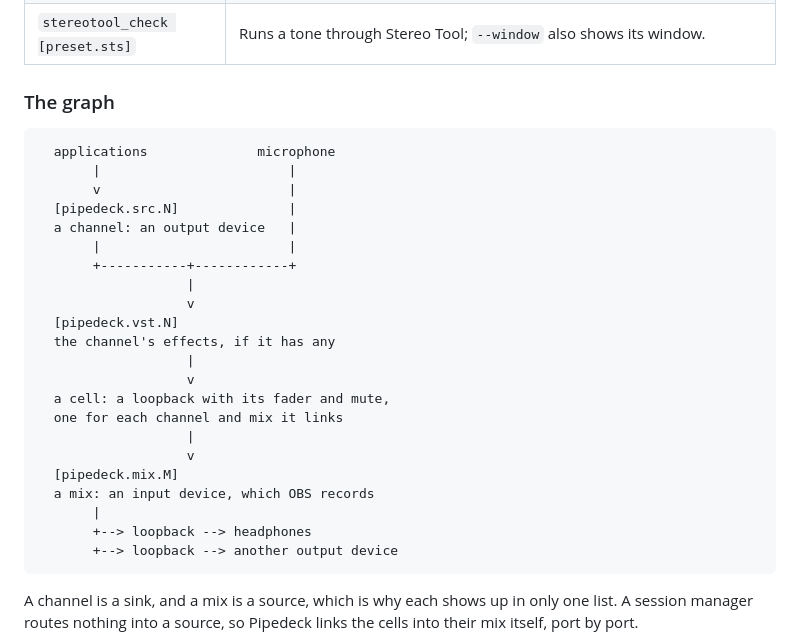
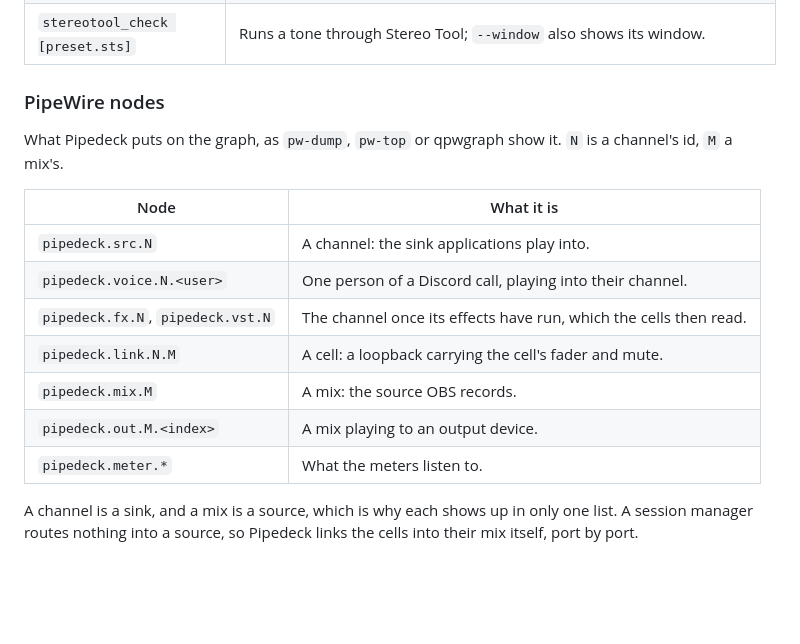
Before and after one commit to 2c2t-dev/PipeDeck, a Markdown page: README.md, the part around the change. GitHub-like rendering; blank space fills up the shorter version.

Commit message:
List the README's PipeWire nodes instead of drawing them
The diagram repeated what the matrix section already says. What a reader
of the graph needs is which node is which, so name them in a table.

````diff
--- a/README.md
+++ b/README.md
@@ -139,32 +139,20 @@ Checks against the live PipeWire server, all run with
 | `plugins`, `plugin_check [name]` | Lists the VST3 plug-ins, runs a tone through one. |
 | `stereotool_check [preset.sts]` | Runs a tone through Stereo Tool; `--window` also shows its window. |
 
-### The graph
+### PipeWire nodes
 
-```
-  applications              microphone
-       |                        |
-       v                        |
-  [pipedeck.src.N]              |
-  a channel: an output device   |
-       |                        |
-       +-----------+------------+
-                   |
-                   v
-  [pipedeck.vst.N]
-  the channel's effects, if it has any
-                   |
-                   v
-  a cell: a loopback with its fader and mute,
-  one for each channel and mix it links
-                   |
-                   v
-  [pipedeck.mix.M]
-  a mix: an input device, which OBS records
-       |
-       +--> loopback --> headphones
-       +--> loopback --> another output device
-```
+What Pipedeck puts on the graph, as `pw-dump`, `pw-top` or qpwgraph show it.
+`N` is a channel's id, `M` a mix's.
+
+| Node | What it is |
+| --- | --- |
+| `pipedeck.src.N` | A channel: the sink applications play into. |
+| `pipedeck.voice.N.<user>` | One person of a Discord call, playing into their channel. |
+| `pipedeck.fx.N`, `pipedeck.vst.N` | The channel once its effects have run, which the cells then read. |
+| `pipedeck.link.N.M` | A cell: a loopback carrying the cell's fader and mute. |
+| `pipedeck.mix.M` | A mix: the source OBS records. |
+| `pipedeck.out.M.<index>` | A mix playing to an output device. |
+| `pipedeck.meter.*` | What the meters listen to. |
 
 A channel is a sink, and a mix is a source, which is why each shows up in
 only one list. A session manager routes nothing into a source, so Pipedeck
````
